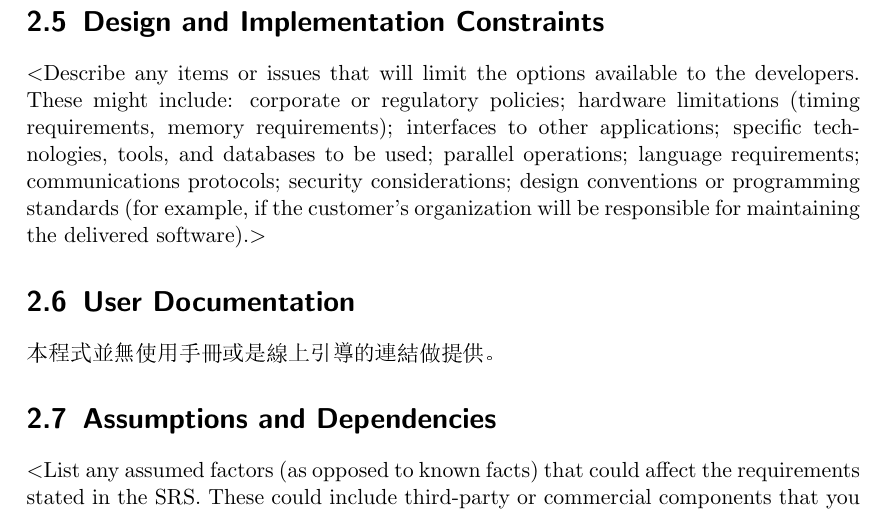
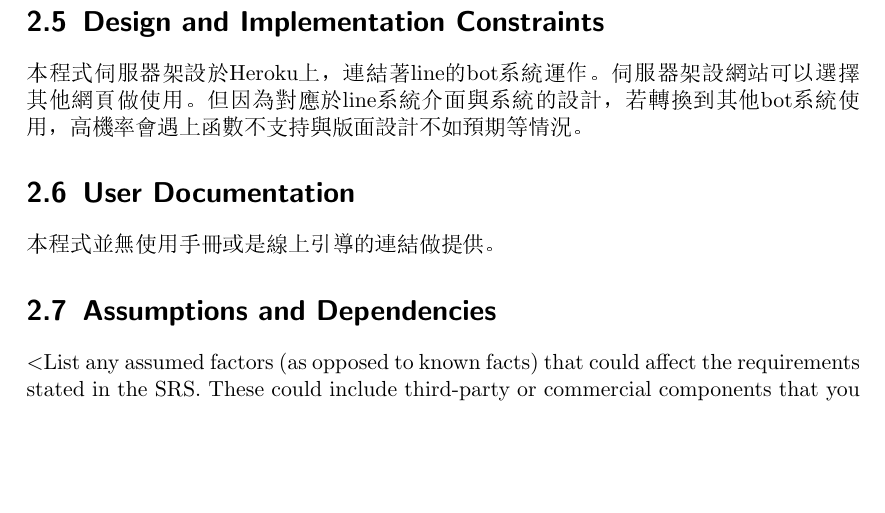
Before and after one commit to haojuchang/FOSS_final, a LaTeX document (PTT - SRS/srs.tex): part of page 8 of 13, cut so that both start at the same text, the shorter picture padded with empty space. The pictures show the PDF file PTT - SRS/srs.pdf that the author committed with the source.

Commit message:
Design and Implementation Constraints

```diff
--- a/PTT - SRS/srs.tex
+++ b/PTT - SRS/srs.tex
@@ -183,14 +183,8 @@ or object class diagram, is often effective.$>$
 
 \section{Design and Implementation Constraints}
 \begin{CJK}{UTF8}{<font>}
-$<$Describe any items or issues that will limit the options available to the
-developers. These might include: corporate or regulatory policies; hardware
-limitations (timing requirements, memory requirements); interfaces to other
-applications; specific technologies, tools, and databases to be used; parallel
-operations; language requirements; communications protocols; security
-considerations; design conventions or programming standards (for example, if the
-customer’s organization will be responsible for maintaining the delivered
-software).$>$
+本程式伺服器架設於Heroku上，連結著line的bot系統運作。伺服器架設網站可以選擇其他網頁做使用。但因為對應於line系統介面與系統的設計，若轉換到其他bot系統使用，高機率會遇上函數不支持與版面設計不如預期等情況。
+%$<$Describe any items or issues that will limit the options available to the developers. These might include: corporate or regulatory policies; hardware  limitations (timing requirements, memory requirements); interfaces to other applications; specific technologies, tools, and databases to be used; parallel operations; language requirements; communications protocols; security considerations; design conventions or programming standards (for example, if the customer’s organization will be responsible for maintaining the delivered software).$>$
 \end{CJK}
 
 \section{User Documentation}
```
Also changed, not shown: PTT - SRS/srs.pdf, 1 other file.
